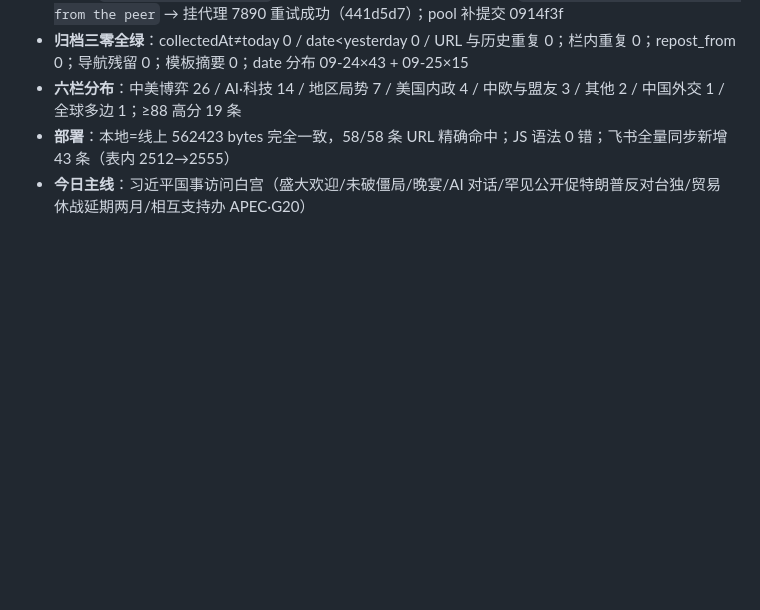
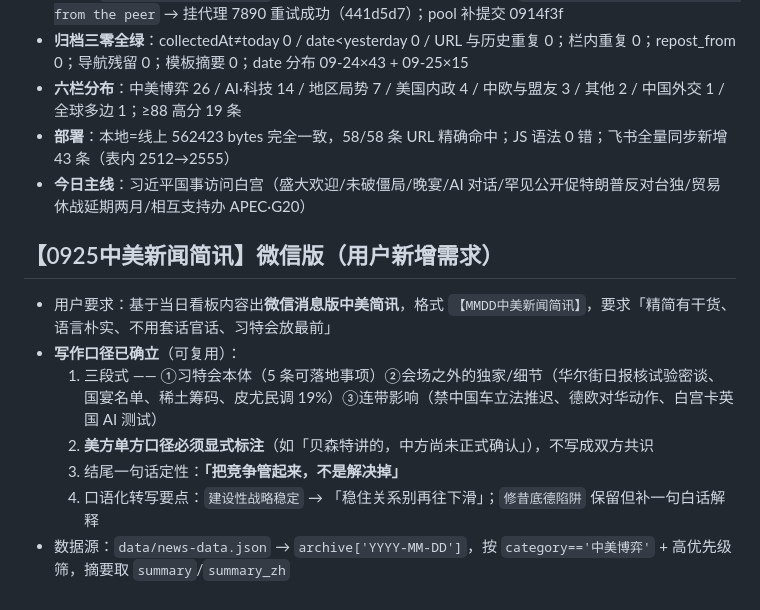
Before and after one commit to Iranorawahaha/international-news-kb, a Markdown page: .workbuddy/memory/2026-09-25.md, the part around the change. Rendered like a GitHub page; blank space fills up the shorter version.

Commit message:
📝 记录【MMDD中美新闻简讯】微信版写作口径

```diff
--- a/.workbuddy/memory/2026-09-25.md
+++ b/.workbuddy/memory/2026-09-25.md
@@ -37,3 +37,13 @@
 - **六栏分布**：中美博弈 26 / AI·科技 14 / 地区局势 7 / 美国内政 4 / 中欧与盟友 3 / 其他 2 / 中国外交 1 / 全球多边 1；≥88 高分 19 条
 - **部署**：本地=线上 562423 bytes 完全一致，58/58 条 URL 精确命中；JS 语法 0 错；飞书全量同步新增 43 条（表内 2512→2555）
 - **今日主线**：习近平国事访问白宫（盛大欢迎/未破僵局/晚宴/AI 对话/罕见公开促特朗普反对台独/贸易休战延期两月/相互支持办 APEC·G20）
+
+## 【0925中美新闻简讯】微信版（用户新增需求）
+
+- 用户要求：基于当日看板内容出**微信消息版中美简讯**，格式 `【MMDD中美新闻简讯】`，要求「精简有干货、语言朴实、不用套话官话、习特会放最前」
+- **写作口径已确立**（可复用）：
+  1. 三段式 —— ①习特会本体（5 条可落地事项）②会场之外的独家/细节（华尔街日报核试验密谈、国宴名单、稀土筹码、皮尤民调 19%）③连带影响（禁中国车立法推迟、德欧对华动作、白宫卡英国 AI 测试）
+  2. **美方单方口径必须显式标注**（如「贝森特讲的，中方尚未正式确认」），不写成双方共识
+  3. 结尾一句话定性：**「把竞争管起来，不是解决掉」**
+  4. 口语化转写要点：`建设性战略稳定` → 「稳住关系别再往下滑」；`修昔底德陷阱` 保留但补一句白话解释
+- 数据源：`data/news-data.json` → `archive['YYYY-MM-DD']`，按 `category=='中美博弈'` + 高优先级筛，摘要取 `summary`/`summary_zh`
```
